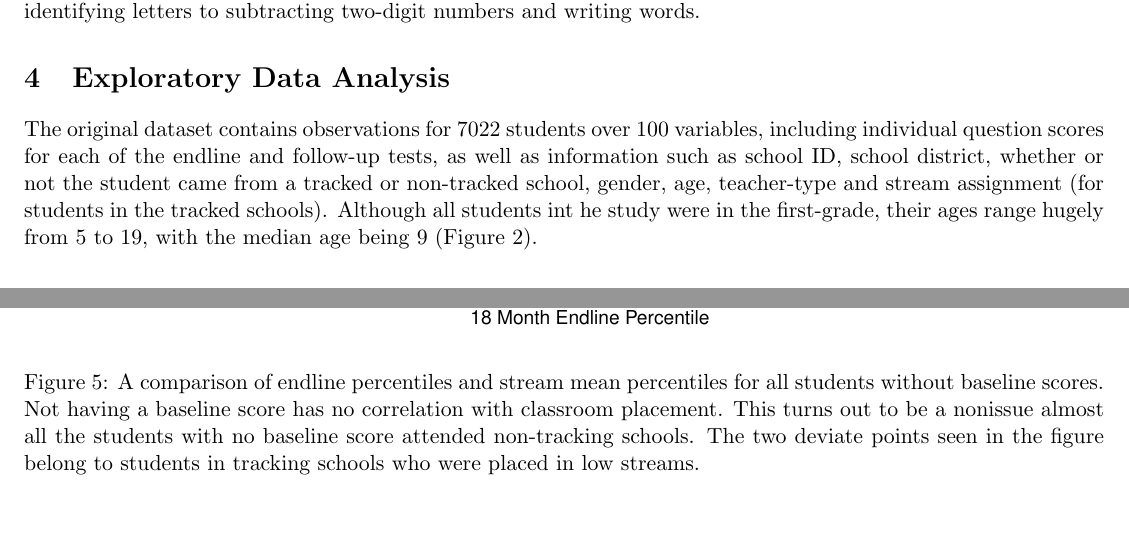
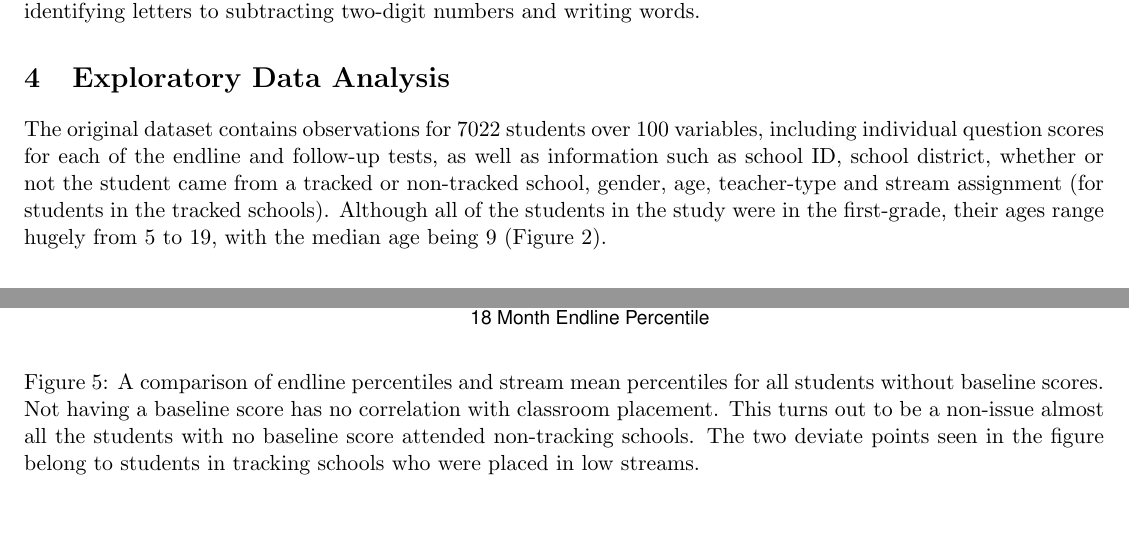
Before and after one commit to doctordo/stat240, a LaTeX document (final_project/Report/final_project.tex): two parts of pages 3 and 5 of 14, joined at a grey line, cut so that both start at the same text. Compiled offline with pdfLaTeX.

Commit message:
typos and grammar

```diff
--- a/final_project/Report/final_project.tex
+++ b/final_project/Report/final_project.tex
@@ -52,7 +52,7 @@ Through our analysis of the data provided by Duflo et al., we will provide data-
 Stream assignment in tracked schools was based on initial test scores (baseline test) which were administered locally within schools. Thus these baseline test scores are internally consistent within schools but not comparable across schools. The success of the program was assessed based on scores from a standardized mathematics and language test taken by 60 students from each school (approximately 7000 students all together) after 18 months (the end line test). Another test was also taken by the same students after 24 months (the long-term followup test). We note that the ETP funding ceased after the 18 month endline, so the tracking was no longer in place at the 24 month followup. These tests contained numeracy and literacy questions ranging from counting and identifying letters to subtracting two-digit numbers and writing words.
 
  \section{Exploratory Data Analysis}
- The original dataset contains observations for 7022 students over 100 variables, including individual question scores for each of the endline and follow-up tests, as well as information such as school ID, school district, whether or not the student came from a tracked or non-tracked school, gender, age, teacher-type and stream assignment (for students in the tracked schools). Although all students int he study were in the first-grade, their ages range hugely from 5 to 19, with the median age being 9 (Figure~\ref{fig:age}).
+ The original dataset contains observations for 7022 students over 100 variables, including individual question scores for each of the endline and follow-up tests, as well as information such as school ID, school district, whether or not the student came from a tracked or non-tracked school, gender, age, teacher-type and stream assignment (for students in the tracked schools). Although all of the students in the study were in the first-grade, their ages range hugely from 5 to 19, with the median age being 9 (Figure~\ref{fig:age}).
 
   \begin{figure}[h]
  \centering
@@ -116,7 +116,7 @@ We further note that of the 758 students without baseline scores, 756 attended n
   \begin{figure}[H]
   	\centering
   	\includegraphics[scale=0.8]{../Figures/NoBaselinePercentile.pdf}
-  	\caption{A comparison of endline percentiles and stream mean percentiles for all students without baseline scores.  Not having a baseline score has no correlation with classroom placement.  This turns out to be a nonissue almost all the students with no baseline score attended non-tracking schools.  The two deviate points seen in the figure belong to students in tracking schools who were placed in low streams.}
+  	\caption{A comparison of endline percentiles and stream mean percentiles for all students without baseline scores.  Not having a baseline score has no correlation with classroom placement.  This turns out to be a non-issue almost all the students with no baseline score attended non-tracking schools.  The two deviate points seen in the figure belong to students in tracking schools who were placed in low streams.}
   	\label{fig:NoBaselinePercentile}
   \end{figure}
 
```
Also changed, not shown: final_project/Report/final_project.pdf, final_project/Report/final_project.tex (2 more changed lines).
